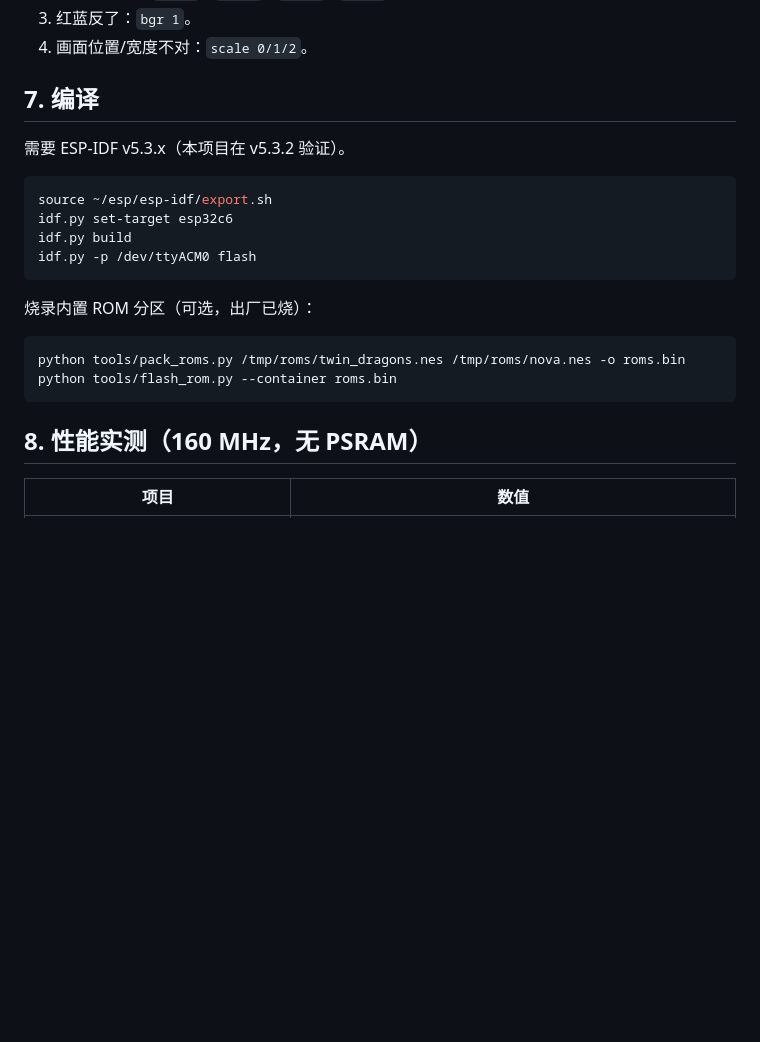
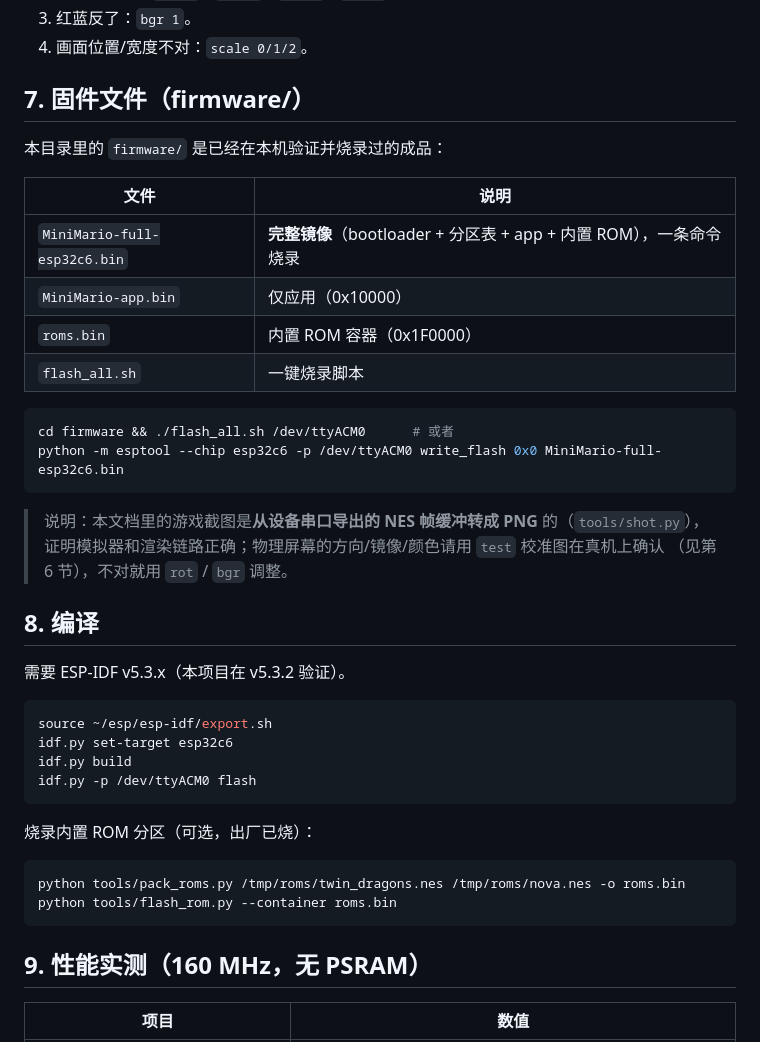
Before and after one commit to heiheiheiheiheihei/MiniMario, a Markdown page: README.md, the part around one of its changes. Rendered like a GitHub page; blank space fills up the shorter version.

````diff
--- a/README.md
+++ b/README.md
@@ -148,7 +152,27 @@ python tools/serial.py -s "key right+a"        # 注入按键
 3. 红蓝反了：`bgr 1`。
 4. 画面位置/宽度不对：`scale 0/1/2`。
 
-## 7. 编译
+## 7. 固件文件（firmware/）
+
+本目录里的 `firmware/` 是已经在本机验证并烧录过的成品：
+
+| 文件 | 说明 |
+|---|---|
+| `MiniMario-full-esp32c6.bin` | **完整镜像**（bootloader + 分区表 + app + 内置 ROM），一条命令烧录 |
+| `MiniMario-app.bin` | 仅应用（0x10000） |
+| `roms.bin` | 内置 ROM 容器（0x1F0000） |
+| `flash_all.sh` | 一键烧录脚本 |
+
+```bash
+cd firmware && ./flash_all.sh /dev/ttyACM0      # 或者
+python -m esptool --chip esp32c6 -p /dev/ttyACM0 write_flash 0x0 MiniMario-full-esp32c6.bin
+```
+
+> 说明：本文档里的游戏截图是**从设备串口导出的 NES 帧缓冲转成 PNG** 的（`tools/shot.py`），
+> 证明模拟器和渲染链路正确；物理屏幕的方向/镜像/颜色请用 `test` 校准图在真机上确认
+> （见第 6 节），不对就用 `rot` / `bgr` 调整。
+
+## 8. 编译
 
 需要 ESP-IDF v5.3.x（本项目在 v5.3.2 验证）。
 
@@ -166,7 +190,7 @@ python tools/pack_roms.py /tmp/roms/twin_dragons.nes /tmp/roms/nova.nes -o roms.
 python tools/flash_rom.py --container roms.bin
 ```
 
-## 8. 性能实测（160 MHz，无 PSRAM）
+## 9. 性能实测（160 MHz，无 PSRAM）
 
 | 项目 | 数值 |
 |---|---|
````
Also changed, not shown: other parts of README.md (+8 -4 lines), components/nes_port/README.md (+20 -5 lines), docs/screenshots/calib.png, docs/screenshots/game_nova.png (added), docs/screenshots/menu.png, 9 other files.
